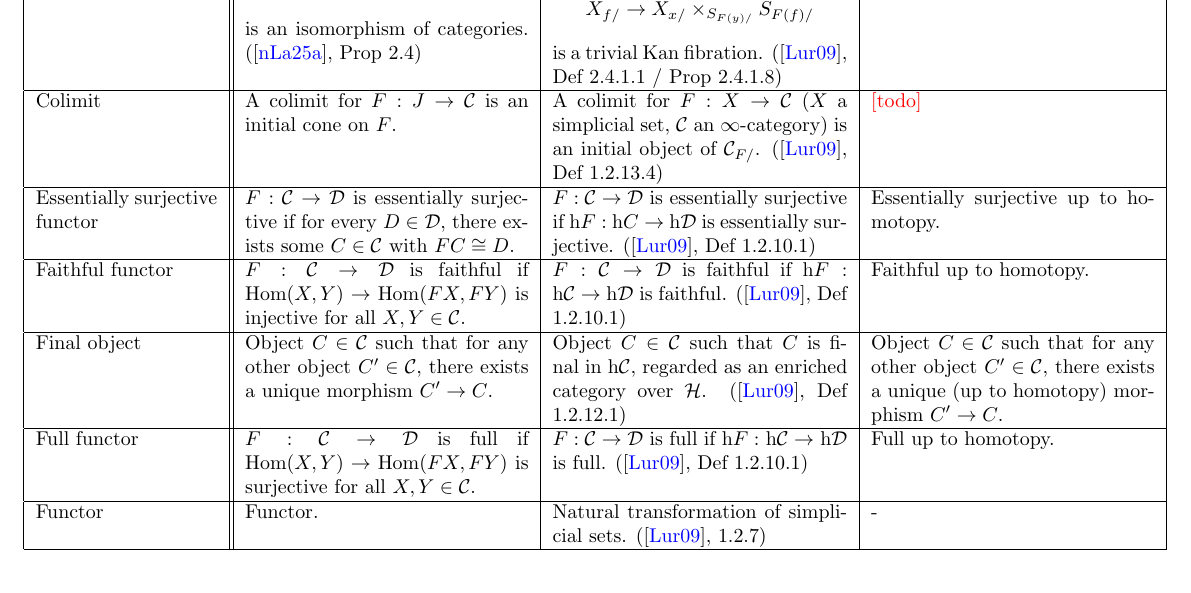
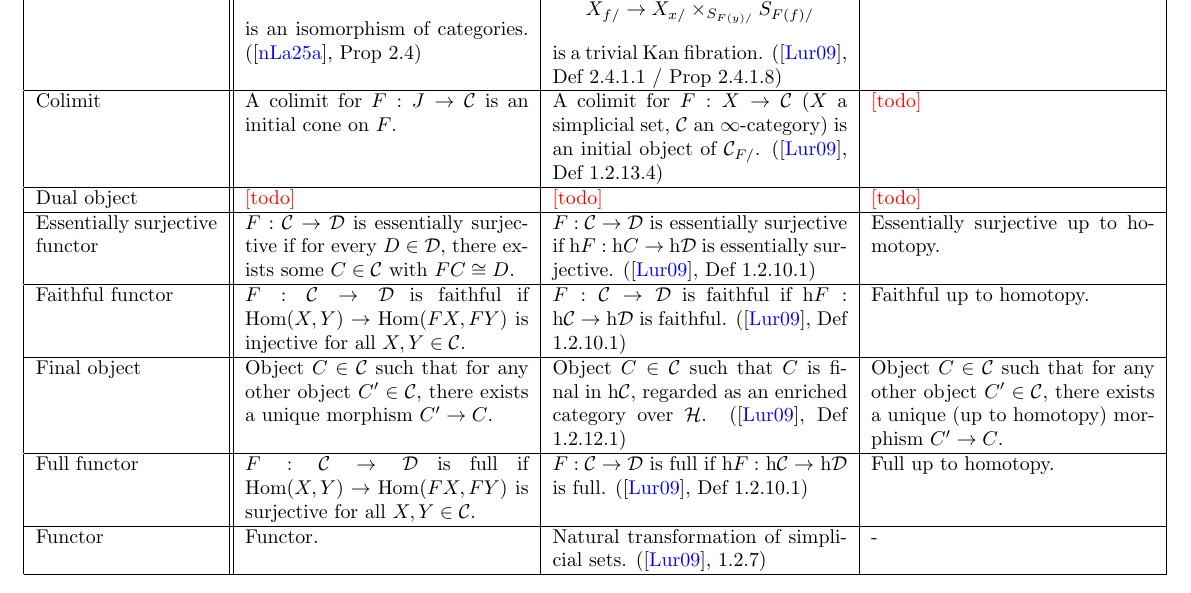
Before and after one commit to al-ramsey/infinity-glossary, a LaTeX document (infty_cats_glossary.tex): part of page 1 of 7, cut so that both start at the same text. Compiled offline with pdfLaTeX.

Commit message:
add duals to todo list

```diff
--- a/infty_cats_glossary.tex
+++ b/infty_cats_glossary.tex
@@ -143,6 +143,8 @@
  \(F\)-Cocartesian edge & \(F : X \to S \) a functor, \(f : x\to y \) a morphism in \(X\) is \(F\)-cocartesian if the induced map \[X_{f/}\to X_{x/}\times_{S_{F(y)/}}S_{F(f)/}\] is an isomorphism of categories. (\autocite{cartesian}, Prop 2.4) & \(F : X \to S \) an inner fibration of simplicial sets, \(f : x\to y \) an edge in \(X\) is \(F\)-cartesian if the induced map \[X_{f/}\to X_{x/}\times_{S_{F(y)/}}S_{F(f)/}\] is a trivial Kan fibration. (\autocite{htt}, Def 2.4.1.1 / Prop 2.4.1.8)& Note that the definitions of an inner fibration and a Kan fibration are invariant under taking opposites. For other intuition, see: \(F\)-cartesian edge. \\
 \hline
  Colimit & A colimit for \(F : J \to \mathcal{C}\) is an initial cone on \(F\). & A colimit for \(F : X\to \mathcal{C} \) (\(X\) a simplicial set, \(\mathcal{C}\) an \(\infty\)-category) is an initial object of \(\mathcal{C}_{F/}\). (\autocite{htt}, Def 1.2.13.4) & \textcolour{red}{[todo]}\\
+\hline
+Dual object & \textcolour{red}{[todo]} & \textcolour{red}{[todo]} & \textcolour{red}{[todo]}\\
 \hline
 Essentially surjective functor & \(F : \mathcal{C} \to \mathcal{D}\) is essentially surjective if for every \(D \in \mathcal{D}\), there exists some \(C \in \mathcal{C}\) with \(FC \cong D\). & \(F : \mathcal{C} \to \mathcal{D}\) is essentially surjective if h\(F :\) h\(C \to\) h\(\mathcal{D}\) is essentially surjective. (\autocite{htt}, Def 1.2.10.1) & Essentially surjective up to homotopy.\\
 \hline
```
Also changed, not shown: infty_cats_glossary.pdf, 1 other file.
